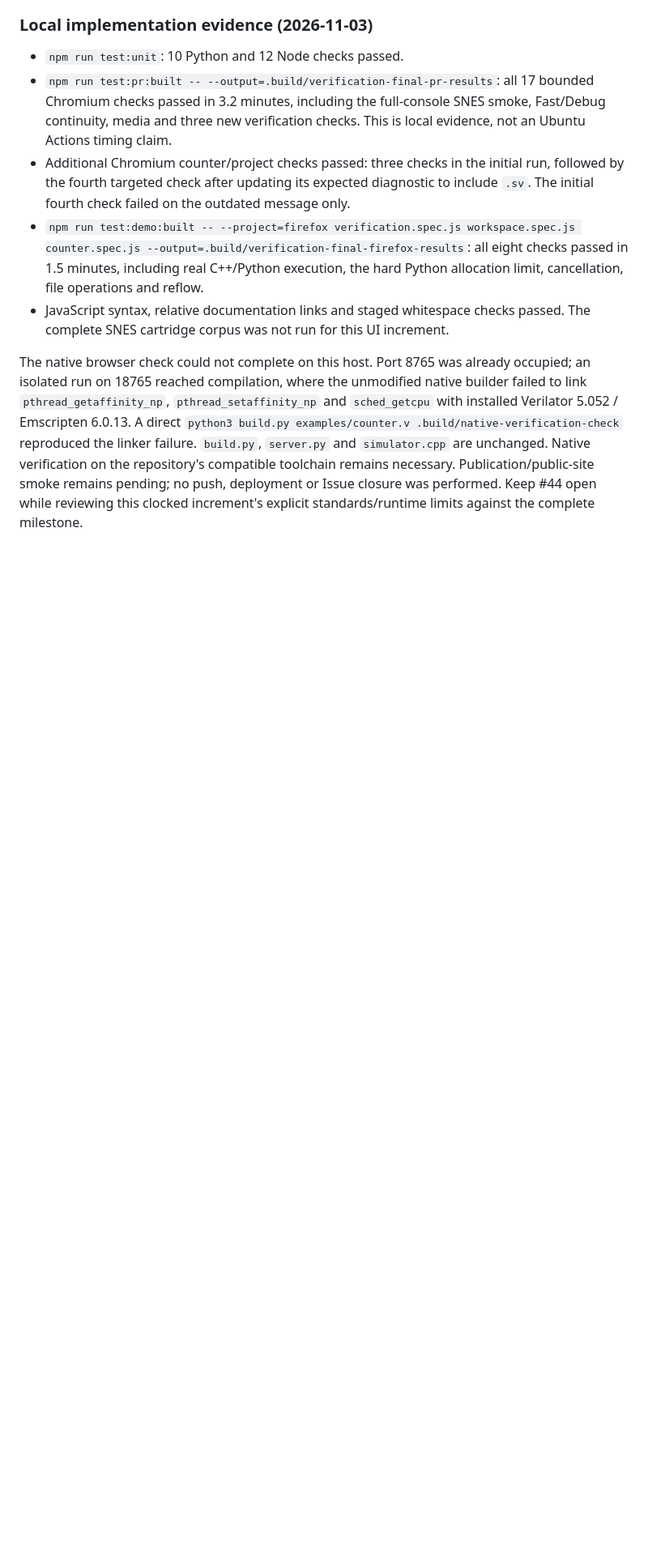
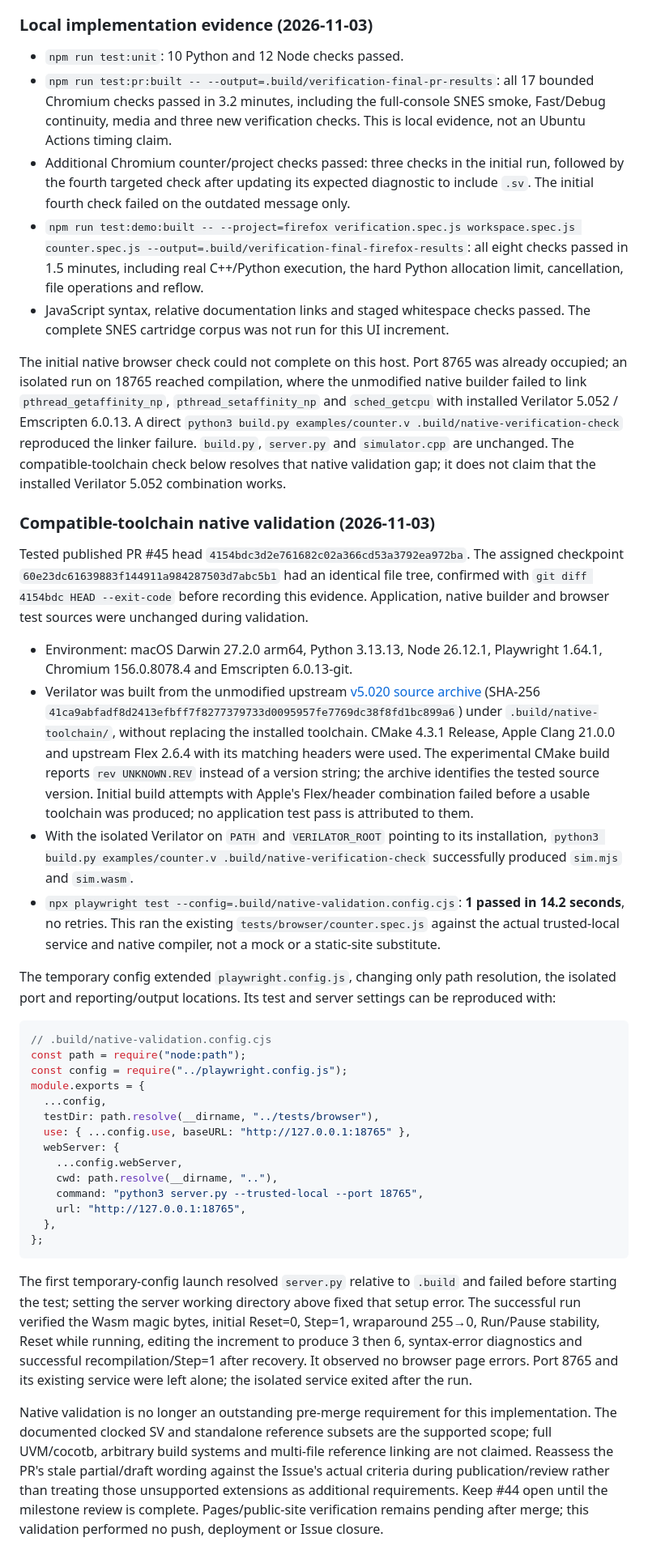
Before and after one commit to takahirox/webrtl, a Markdown page: docs/verification.md, the part around the change. Shown at 81% size. Drawn GitHub-style; blank space fills up the shorter version.

Commit message:
Record compatible-toolchain native validation (#44)

````diff
--- a/docs/verification.md
+++ b/docs/verification.md
@@ -197,13 +197,77 @@ Public deployment verification has not been performed from this worktree.
 - JavaScript syntax, relative documentation links and staged whitespace checks
   passed. The complete SNES cartridge corpus was not run for this UI increment.
 
-The native browser check could not complete on this host. Port 8765 was already
+The initial native browser check could not complete on this host. Port 8765 was already
 occupied; an isolated run on 18765 reached compilation, where the unmodified
 native builder failed to link `pthread_getaffinity_np`, `pthread_setaffinity_np`
 and `sched_getcpu` with installed Verilator 5.052 / Emscripten 6.0.13. A direct
 `python3 build.py examples/counter.v .build/native-verification-check` reproduced
 the linker failure. `build.py`, `server.py` and `simulator.cpp` are unchanged.
-Native verification on the repository's compatible toolchain remains necessary.
-Publication/public-site smoke remains pending; no push, deployment or Issue
-closure was performed. Keep #44 open while reviewing this clocked increment's
-explicit standards/runtime limits against the complete milestone.
+The compatible-toolchain check below resolves that native validation gap; it does
+not claim that the installed Verilator 5.052 combination works.
+
+### Compatible-toolchain native validation (2026-11-03)
+
+Tested published PR #45 head `4154bdc3d2e761682c02a366cd53a3792ea972ba`.
+The assigned checkpoint `60e23dc61639883f144911a984287503d7abc5b1` had an
+identical file tree, confirmed with `git diff 4154bdc HEAD --exit-code` before
+recording this evidence. Application, native builder and browser test sources
+were unchanged during validation.
+
+- Environment: macOS Darwin 27.2.0 arm64, Python 3.13.13, Node 26.12.1,
+  Playwright 1.64.1, Chromium 156.0.8078.4 and Emscripten 6.0.13-git.
+- Verilator was built from the unmodified upstream
+  [v5.020 source archive](https://codeload.github.com/verilator/verilator/tar.gz/refs/tags/v5.020)
+  (SHA-256 `41ca9abfadf8d2413efbff7f8277379733d0095957fe7769dc38f8fd1bc899a6`)
+  under `.build/native-toolchain/`, without replacing the installed toolchain.
+  CMake 4.3.1 Release, Apple Clang 21.0.0 and upstream Flex 2.6.4 with its matching
+  headers were used. The experimental CMake build reports `rev UNKNOWN.REV`
+  instead of a version string; the archive identifies the tested source version.
+  Initial build attempts with Apple's Flex/header combination failed before a
+  usable toolchain was produced; no application test pass is attributed to them.
+- With the isolated Verilator on `PATH` and `VERILATOR_ROOT` pointing to its
+  installation, `python3 build.py examples/counter.v .build/native-verification-check`
+  successfully produced `sim.mjs` and `sim.wasm`.
+- `npx playwright test --config=.build/native-validation.config.cjs`:
+  **1 passed in 14.2 seconds**, no retries. This ran the existing
+  `tests/browser/counter.spec.js` against the actual trusted-local service and
+  native compiler, not a mock or a static-site substitute.
+
+The temporary config extended `playwright.config.js`, changing only path
+resolution, the isolated port and reporting/output locations. Its test and server
+settings can be reproduced with:
+
+```js
+// .build/native-validation.config.cjs
+const path = require("node:path");
+const config = require("../playwright.config.js");
+module.exports = {
+  ...config,
+  testDir: path.resolve(__dirname, "../tests/browser"),
+  use: { ...config.use, baseURL: "http://127.0.0.1:18765" },
+  webServer: {
+    ...config.webServer,
+    cwd: path.resolve(__dirname, ".."),
+    command: "python3 server.py --trusted-local --port 18765",
+    url: "http://127.0.0.1:18765",
+  },
+};
+```
+
+The first temporary-config launch resolved `server.py` relative to `.build` and
+failed before starting the test; setting the server working directory above fixed
+that setup error. The successful run verified the Wasm magic bytes, initial
+Reset=0, Step=1, wraparound 255→0, Run/Pause stability, Reset while running,
+editing the increment to produce 3 then 6, syntax-error diagnostics and successful
+recompilation/Step=1 after recovery. It observed no browser page errors. Port
+8765 and its existing service were left alone; the isolated service exited after
+the run.
+
+Native validation is no longer an outstanding pre-merge requirement for this
+implementation. The documented clocked SV and standalone reference subsets are
+the supported scope; full UVM/cocotb, arbitrary build systems and multi-file
+reference linking are not claimed. Reassess the PR's stale partial/draft wording
+against the Issue's actual criteria during publication/review rather than treating
+those unsupported extensions as additional requirements. Keep #44 open until
+the milestone review is complete. Pages/public-site verification remains pending
+after merge; this validation performed no push, deployment or Issue closure.
````
